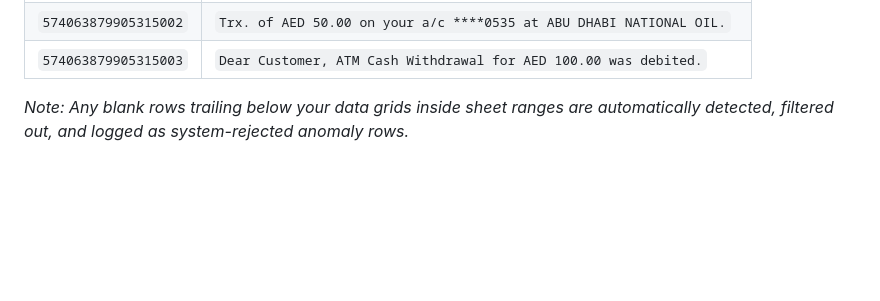
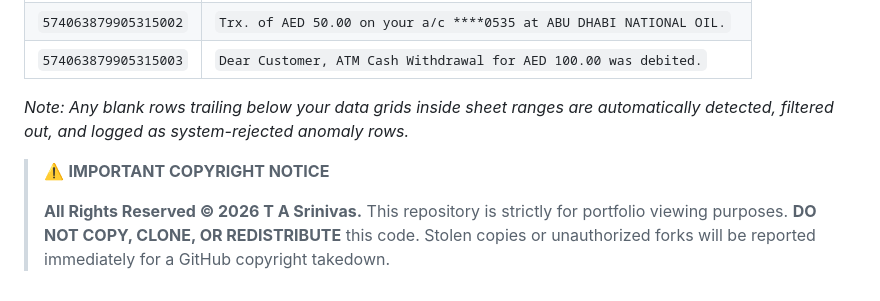
Before and after one commit to SRINIVASTA/gigo-xero, a Markdown page: README.md, the part around the change. Drawn GitHub-style; blank space fills up the shorter version.

Commit message:
Update README with copyright and usage policy
Added copyright notice and usage restrictions to README.

```diff
--- a/README.md
+++ b/README.md
@@ -87,3 +87,7 @@ To bypass validation errors during custom document file parsing, your uploaded s
 | `574063879905315003` | `Dear Customer, ATM Cash Withdrawal for AED 100.00 was debited.` |
 
 *Note: Any blank rows trailing below your data grids inside sheet ranges are automatically detected, filtered out, and logged as system-rejected anomaly rows.*
+> ⚠️ **IMPORTANT COPYRIGHT NOTICE**
+>
+> **All Rights Reserved © 2026 T A Srinivas.**
+> This repository is strictly for portfolio viewing purposes. **DO NOT COPY, CLONE, OR REDISTRIBUTE** this code. Stolen copies or unauthorized forks will be reported immediately for a GitHub copyright takedown.
```
